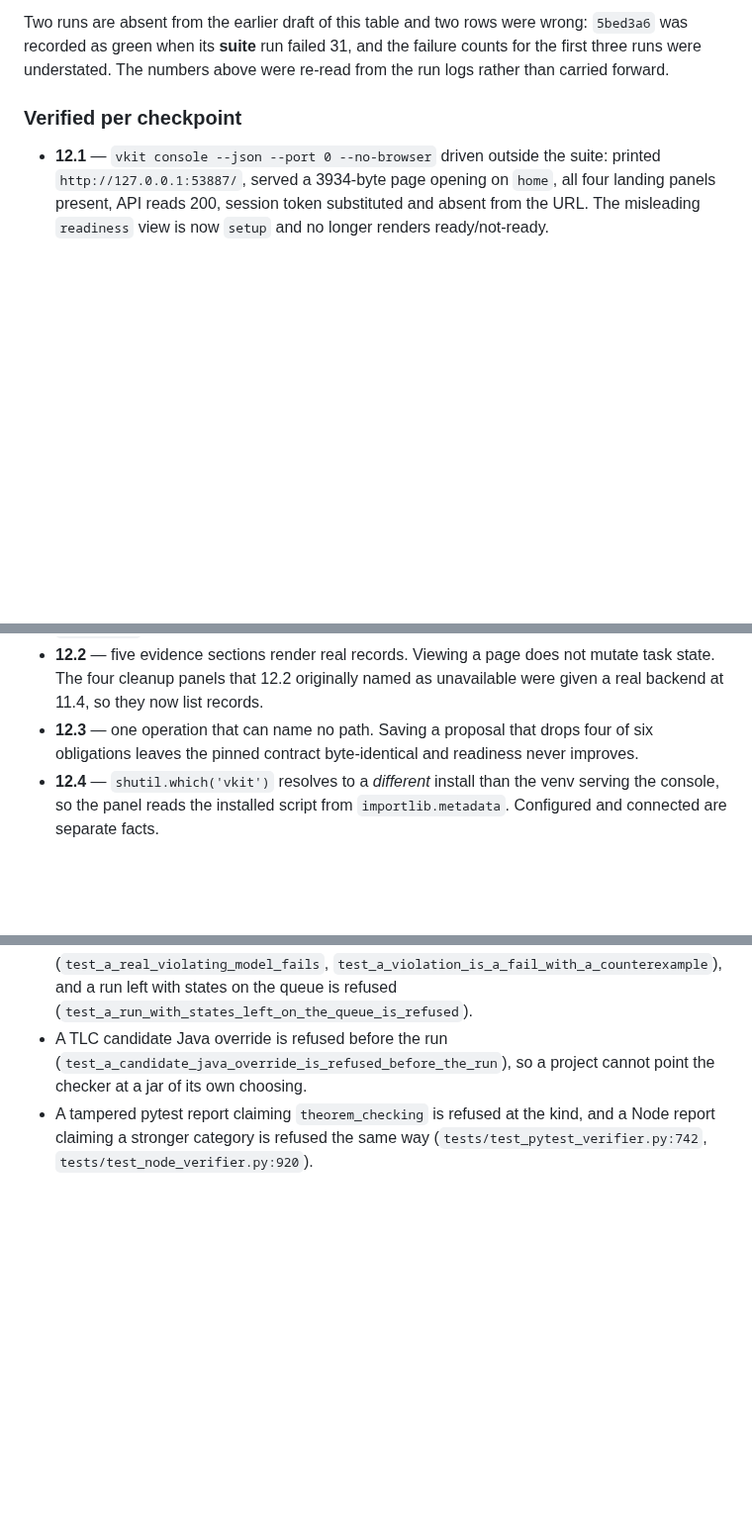
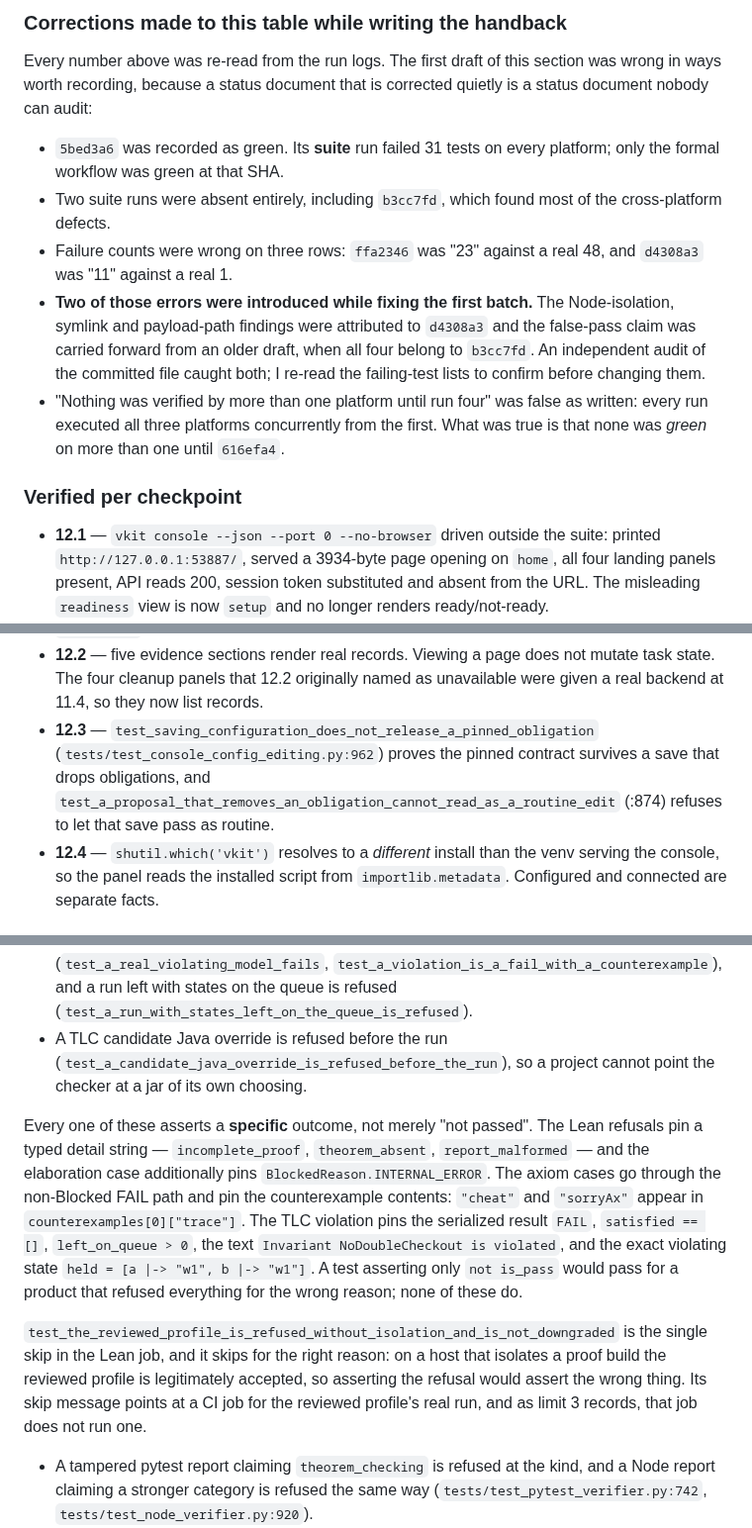
Before and after one commit to RoyCoding8/vkit, a Markdown page: MASTER-PLAN.md, 3 parts joined by grey strips. Shown at 99% size. Drawn GitHub-style; blank space fills up the shorter version.

```diff
--- a/MASTER-PLAN.md
+++ b/MASTER-PLAN.md
@@ -196,8 +202,24 @@ differed.
 
-Two runs are absent from the earlier draft of this table and two rows were
-wrong: `5bed3a6` was recorded as green when its **suite** run failed 31, and
-the failure counts for the first three runs were understated. The numbers above
-were re-read from the run logs rather than carried forward.
+### Corrections made to this table while writing the handback
+
+Every number above was re-read from the run logs. The first draft of this
+section was wrong in ways worth recording, because a status document that is
+corrected quietly is a status document nobody can audit:
+
+- `5bed3a6` was recorded as green. Its **suite** run failed 31 tests on every
+  platform; only the formal workflow was green at that SHA.
+- Two suite runs were absent entirely, including `b3cc7fd`, which found most of
+  the cross-platform defects.
+- Failure counts were wrong on three rows: `ffa2346` was "23" against a real 48,
+  and `d4308a3` was "11" against a real 1.
+- **Two of those errors were introduced while fixing the first batch.** The
+  Node-isolation, symlink and payload-path findings were attributed to
+  `d4308a3` and the false-pass claim was carried forward from an older draft,
+  when all four belong to `b3cc7fd`. An independent audit of the committed file
+  caught both; I re-read the failing-test lists to confirm before changing them.
+- "Nothing was verified by more than one platform until run four" was false as
+  written: every run executed all three platforms concurrently from the first.
+  What was true is that none was *green* on more than one until `616efa4`.
 
 ### Verified per checkpoint
 
@@ -227,9 +249,11 @@ were re-read from the run logs rather than carried forward.
 - **12.2** — five evidence sections render real records. Viewing a page does
   not mutate task state. The four cleanup panels that 12.2 originally named as
   unavailable were given a real backend at 11.4, so they now list records.
-- **12.3** — one operation that can name no path. Saving a proposal that drops
-  four of six obligations leaves the pinned contract byte-identical and
-  readiness never improves.
+- **12.3** — `test_saving_configuration_does_not_release_a_pinned_obligation`
+  (`tests/test_console_config_editing.py:962`) proves the pinned contract
+  survives a save that drops obligations, and
+  `test_a_proposal_that_removes_an_obligation_cannot_read_as_a_routine_edit`
+  (:874) refuses to let that save pass as routine.
 - **12.4** — `shutil.which('vkit')` resolves to a *different* install than the
   venv serving the console, so the panel reads the installed script from
   `importlib.metadata`. Configured and connected are separate facts.
@@ -356,6 +386,25 @@ and passing in run 37140929908, not asserted from the test names.
 - A TLC candidate Java override is refused before the run
   (`test_a_candidate_java_override_is_refused_before_the_run`), so a project
   cannot point the checker at a jar of its own choosing.
+
+Every one of these asserts a **specific** outcome, not merely "not passed". The
+Lean refusals pin a typed detail string — `incomplete_proof`, `theorem_absent`,
+`report_malformed` — and the elaboration case additionally pins
+`BlockedReason.INTERNAL_ERROR`. The axiom cases go through the non-Blocked FAIL
+path and pin the counterexample contents: `"cheat"` and `"sorryAx"` appear in
+`counterexamples[0]["trace"]`. The TLC violation pins the serialized result
+`FAIL`, `satisfied == []`, `left_on_queue > 0`, the text
+`Invariant NoDoubleCheckout is violated`, and the exact violating state
+`held = [a |-> "w1", b |-> "w1"]`. A test asserting only `not is_pass` would
+pass for a product that refused everything for the wrong reason; none of these
+do.
+
+`test_the_reviewed_profile_is_refused_without_isolation_and_is_not_downgraded`
+is the single skip in the Lean job, and it skips for the right reason: on a host
+that isolates a proof build the reviewed profile is legitimately accepted, so
+asserting the refusal would assert the wrong thing. Its skip message points at
+a CI job for the reviewed profile's real run, and as limit 3 records, that job
+does not run one.
 - A tampered pytest report claiming `theorem_checking` is refused at the kind,
   and a Node report claiming a stronger category is refused the same way
   (`tests/test_pytest_verifier.py:742`, `tests/test_node_verifier.py:920`).
```
Also changed, not shown: other parts of MASTER-PLAN.md (+35 -23 lines).
